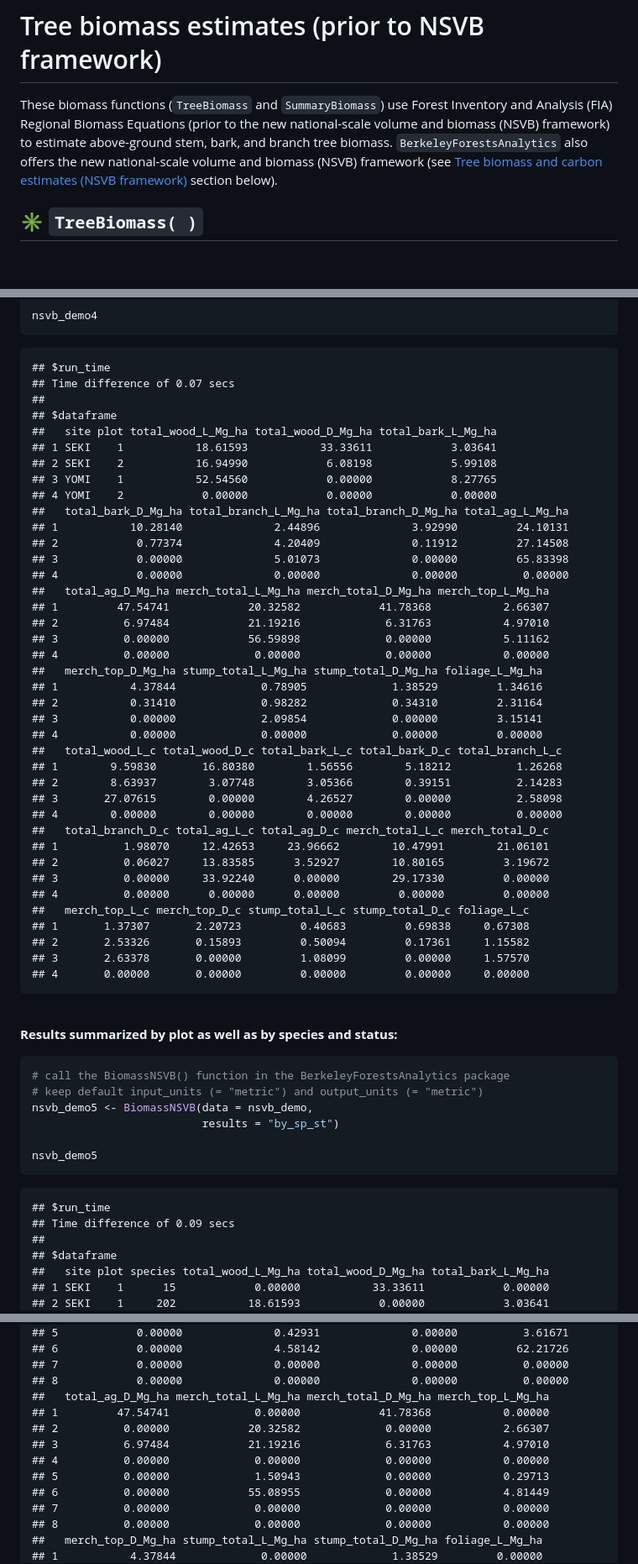
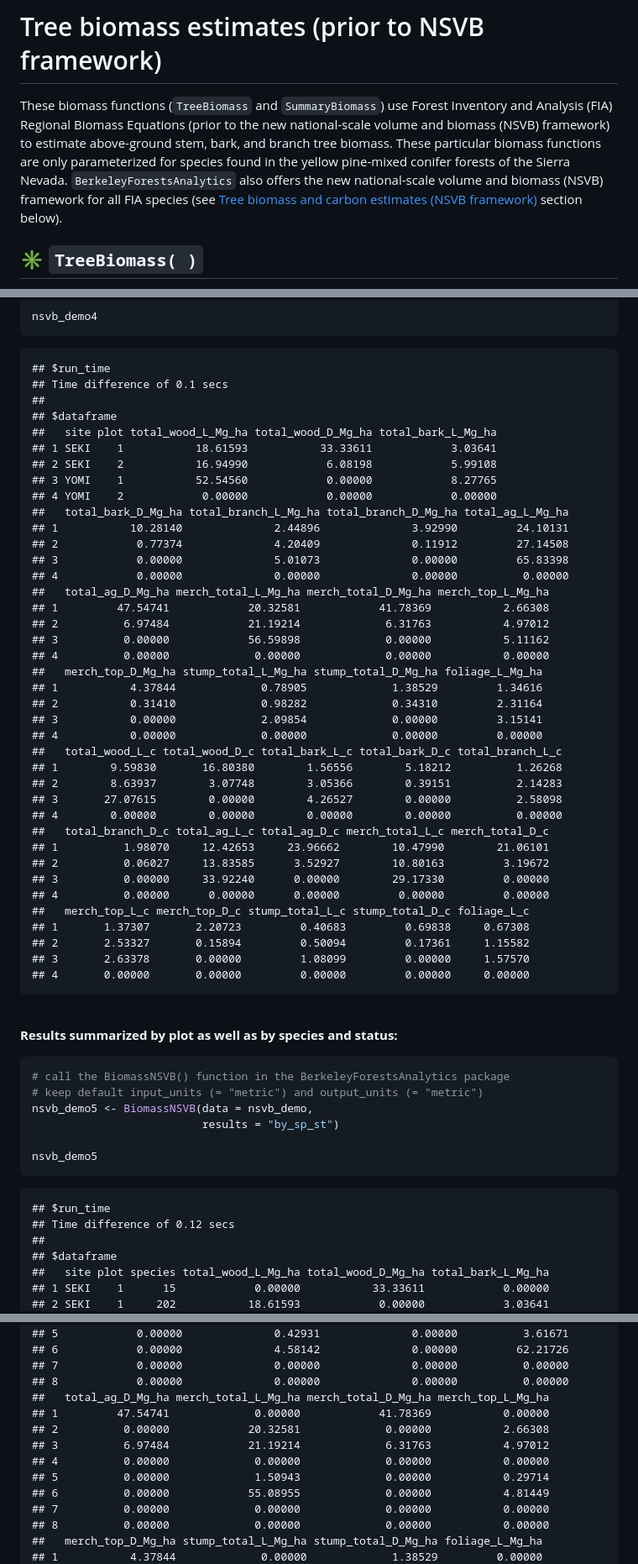
Before and after one commit to kearutherford/BerkeleyForestsAnalytics, a Markdown page: README.md, 3 parts joined by grey strips. Shown at 84% size. Rendered like a GitHub page; blank space fills up the shorter version.

````diff
--- a/README.md
+++ b/README.md
@@ -186,10 +183,12 @@ PROVIDE MAINTENANCE, SUPPORT, UPDATES, ENHANCEMENTS, OR MODIFICATIONS.
 These biomass functions (`TreeBiomass` and `SummaryBiomass`) use Forest
 Inventory and Analysis (FIA) Regional Biomass Equations (prior to the
 new national-scale volume and biomass (NSVB) framework) to estimate
-above-ground stem, bark, and branch tree biomass.
+above-ground stem, bark, and branch tree biomass. These particular
+biomass functions are only parameterized for species found in the yellow
+pine-mixed conifer forests of the Sierra Nevada.
 `BerkeleyForestsAnalytics` also offers the new national-scale volume and
-biomass (NSVB) framework (see [Tree biomass and carbon estimates (NSVB
-framework)](#nsvb-overview) section below).
+biomass (NSVB) framework for all FIA species (see [Tree biomass and
+carbon estimates (NSVB framework)](#nsvb-overview) section below).
 
 ## :eight_spoked_asterisk: `TreeBiomass( )` <a name="tree-bio"></a>
 
@@ -961,7 +962,7 @@ nsvb_demo4
 ```
 
     ## $run_time
-    ## Time difference of 0.07 secs
+    ## Time difference of 0.1 secs
     ##
     ## $dataframe
     ##   site plot total_wood_L_Mg_ha total_wood_D_Mg_ha total_bark_L_Mg_ha
@@ -975,8 +976,8 @@ nsvb_demo4
     ## 3            0.00000              5.01073              0.00000         65.83398
     ## 4            0.00000              0.00000              0.00000          0.00000
     ##   total_ag_D_Mg_ha merch_total_L_Mg_ha merch_total_D_Mg_ha merch_top_L_Mg_ha
-    ## 1         47.54741            20.32582            41.78368           2.66307
-    ## 2          6.97484            21.19216             6.31763           4.97010
+    ## 1         47.54741            20.32581            41.78369           2.66308
+    ## 2          6.97484            21.19214             6.31763           4.97012
     ## 3          0.00000            56.59898             0.00000           5.11162
     ## 4          0.00000             0.00000             0.00000           0.00000
     ##   merch_top_D_Mg_ha stump_total_L_Mg_ha stump_total_D_Mg_ha foliage_L_Mg_ha
@@ -990,13 +991,13 @@ nsvb_demo4
     ## 3       27.07615        0.00000        4.26527        0.00000          2.58098
     ## 4        0.00000        0.00000        0.00000        0.00000          0.00000
     ##   total_branch_D_c total_ag_L_c total_ag_D_c merch_total_L_c merch_total_D_c
-    ## 1          1.98070     12.42653     23.96662        10.47991        21.06101
-    ## 2          0.06027     13.83585      3.52927        10.80165         3.19672
+    ## 1          1.98070     12.42653     23.96662        10.47990        21.06101
+    ## 2          0.06027     13.83585      3.52927        10.80163         3.19672
     ## 3          0.00000     33.92240      0.00000        29.17330         0.00000
     ## 4          0.00000      0.00000      0.00000         0.00000         0.00000
     ##   merch_top_L_c merch_top_D_c stump_total_L_c stump_total_D_c foliage_L_c
     ## 1       1.37307       2.20723         0.40683         0.69838     0.67308
-    ## 2       2.53326       0.15893         0.50094         0.17361     1.15582
+    ## 2       2.53327       0.15894         0.50094         0.17361     1.15582
     ## 3       2.63378       0.00000         1.08099         0.00000     1.57570
     ## 4       0.00000       0.00000         0.00000         0.00000     0.00000
 
@@ -1014,7 +1015,7 @@ nsvb_demo5
 ```
 
     ## $run_time
-    ## Time difference of 0.09 secs
+    ## Time difference of 0.12 secs
     ##
     ## $dataframe
     ##   site plot species total_wood_L_Mg_ha total_wood_D_Mg_ha total_bark_L_Mg_ha
@@ -1036,11 +1037,11 @@ nsvb_demo5
     ## 7            0.00000              0.00000              0.00000          0.00000
     ## 8            0.00000              0.00000              0.00000          0.00000
     ##   total_ag_D_Mg_ha merch_total_L_Mg_ha merch_total_D_Mg_ha merch_top_L_Mg_ha
-    ## 1         47.54741             0.00000            41.78368           0.00000
-    ## 2          0.00000            20.32582             0.00000           2.66307
-    ## 3          6.97484            21.19216             6.31763           4.97010
+    ## 1         47.54741             0.00000            41.78369           0.00000
+    ## 2          0.00000            20.32581             0.00000           2.66308
+    ## 3          6.97484            21.19214             6.31763           4.97012
     ## 4          0.00000             0.00000             0.00000           0.00000
-    ## 5          0.00000             1.50943             0.00000           0.29713
+    ## 5          0.00000             1.50943             0.00000           0.29714
     ## 6          0.00000            55.08955             0.00000           4.81449
     ## 7          0.00000             0.00000             0.00000           0.00000
     ## 8          0.00000             0.00000             0.00000           0.00000
````
Also changed, not shown: other parts of README.md (+40 -42 lines).
